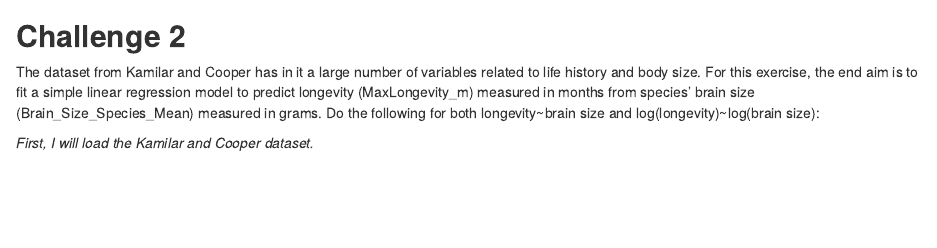
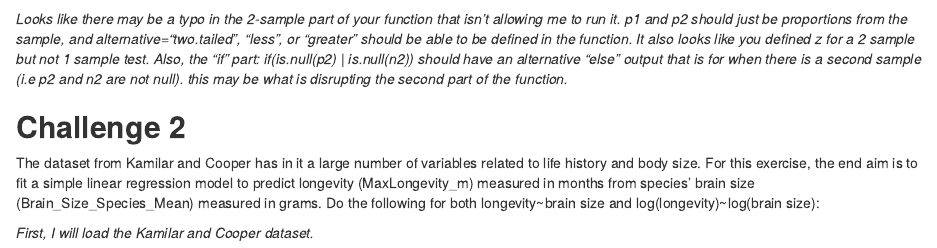
Before and after one commit to nirmitin/AN588_Malfunction_nirmitin, an R Markdown document (nirmitin_FinalHomeworkCode_04.Rmd): the page in a window 1100 px wide, from 2290 px down. Rendered offline with R 4.5, knitr and Pandoc, with nearby package versions; some code elsewhere in the file could not run offline.

Commit message:
function comment, regression coming

````diff
--- a/nirmitin_FinalHomeworkCode_04.Rmd
+++ b/nirmitin_FinalHomeworkCode_04.Rmd
@@ -106,6 +106,8 @@ Z.prop.test <- function(p1, n1, p2 = NULL, n2 = NULL, p0, alternative = c("two.s
       }
   }
 ```
+
+*Looks like there may be a typo in the 2-sample part of your function that isn't allowing me to run it. p1 and p2 should just be proportions from the sample, and alternative="two.tailed", "less", or "greater" should be able to be defined in the function. It also looks like you defined z for a 2 sample but not 1 sample test. Also, the "if" part: if(is.null(p2) | is.null(n2)) should have an alternative "else" output that is for when there is a second sample (i.e p2 and n2 are not null). this may be what is disrupting the second part of the function.*
 
 ## **Challenge 2**
 The dataset from Kamilar and Cooper has in it a large number of variables related to life history and body size. For this exercise, the end aim is to fit a simple linear regression model to predict longevity (MaxLongevity_m) measured in months from species’ brain size (Brain_Size_Species_Mean) measured in grams. Do the following for both longevity~brain size and log(longevity)~log(brain size):
````
